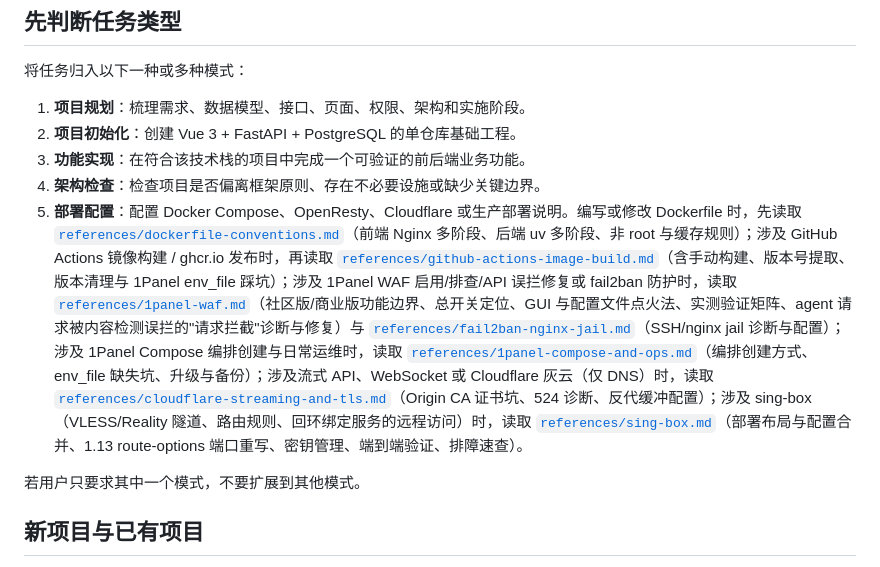
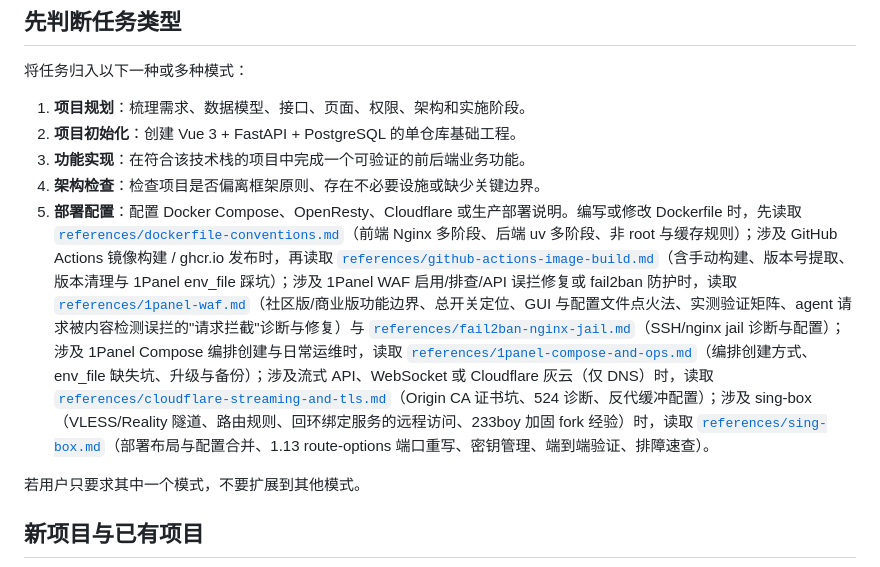
Before and after one commit to PulongZhang/my-skill, a Markdown page: vibe-coding-web-app/SKILL.md, the part around the change. GitHub-like rendering.

```diff
--- a/vibe-coding-web-app/SKILL.md
+++ b/vibe-coding-web-app/SKILL.md
@@ -19,7 +19,7 @@ description: 当用户要规划、初始化、实现或检查采用 Vue 3、Type
 2. **项目初始化**：创建 Vue 3 + FastAPI + PostgreSQL 的单仓库基础工程。
 3. **功能实现**：在符合该技术栈的项目中完成一个可验证的前后端业务功能。
 4. **架构检查**：检查项目是否偏离框架原则、存在不必要设施或缺少关键边界。
-5. **部署配置**：配置 Docker Compose、OpenResty、Cloudflare 或生产部署说明。编写或修改 Dockerfile 时，先读取 [`references/dockerfile-conventions.md`](references/dockerfile-conventions.md)（前端 Nginx 多阶段、后端 uv 多阶段、非 root 与缓存规则）；涉及 GitHub Actions 镜像构建 / ghcr.io 发布时，再读取 [`references/github-actions-image-build.md`](references/github-actions-image-build.md)（含手动构建、版本号提取、版本清理与 1Panel env_file 踩坑）；涉及 1Panel WAF 启用/排查/API 误拦修复或 fail2ban 防护时，读取 [`references/1panel-waf.md`](references/1panel-waf.md)（社区版/商业版功能边界、总开关定位、GUI 与配置文件点火法、实测验证矩阵、agent 请求被内容检测误拦的"请求拦截"诊断与修复）与 [`references/fail2ban-nginx-jail.md`](references/fail2ban-nginx-jail.md)（SSH/nginx jail 诊断与配置）；涉及 1Panel Compose 编排创建与日常运维时，读取 [`references/1panel-compose-and-ops.md`](references/1panel-compose-and-ops.md)（编排创建方式、env_file 缺失坑、升级与备份）；涉及流式 API、WebSocket 或 Cloudflare 灰云（仅 DNS）时，读取 [`references/cloudflare-streaming-and-tls.md`](references/cloudflare-streaming-and-tls.md)（Origin CA 证书坑、524 诊断、反代缓冲配置）；涉及 sing-box（VLESS/Reality 隧道、路由规则、回环绑定服务的远程访问）时，读取 [`references/sing-box.md`](references/sing-box.md)（部署布局与配置合并、1.13 route-options 端口重写、密钥管理、端到端验证、排障速查）。
+5. **部署配置**：配置 Docker Compose、OpenResty、Cloudflare 或生产部署说明。编写或修改 Dockerfile 时，先读取 [`references/dockerfile-conventions.md`](references/dockerfile-conventions.md)（前端 Nginx 多阶段、后端 uv 多阶段、非 root 与缓存规则）；涉及 GitHub Actions 镜像构建 / ghcr.io 发布时，再读取 [`references/github-actions-image-build.md`](references/github-actions-image-build.md)（含手动构建、版本号提取、版本清理与 1Panel env_file 踩坑）；涉及 1Panel WAF 启用/排查/API 误拦修复或 fail2ban 防护时，读取 [`references/1panel-waf.md`](references/1panel-waf.md)（社区版/商业版功能边界、总开关定位、GUI 与配置文件点火法、实测验证矩阵、agent 请求被内容检测误拦的"请求拦截"诊断与修复）与 [`references/fail2ban-nginx-jail.md`](references/fail2ban-nginx-jail.md)（SSH/nginx jail 诊断与配置）；涉及 1Panel Compose 编排创建与日常运维时，读取 [`references/1panel-compose-and-ops.md`](references/1panel-compose-and-ops.md)（编排创建方式、env_file 缺失坑、升级与备份）；涉及流式 API、WebSocket 或 Cloudflare 灰云（仅 DNS）时，读取 [`references/cloudflare-streaming-and-tls.md`](references/cloudflare-streaming-and-tls.md)（Origin CA 证书坑、524 诊断、反代缓冲配置）；涉及 sing-box（VLESS/Reality 隧道、路由规则、回环绑定服务的远程访问、233boy 加固 fork 经验）时，读取 [`references/sing-box.md`](references/sing-box.md)（部署布局与配置合并、1.13 route-options 端口重写、密钥管理、端到端验证、排障速查）。
 
 若用户只要求其中一个模式，不要扩展到其他模式。
 
```
Also changed, not shown: vibe-coding-web-app/references/sing-box.md (+14 -0 lines).
